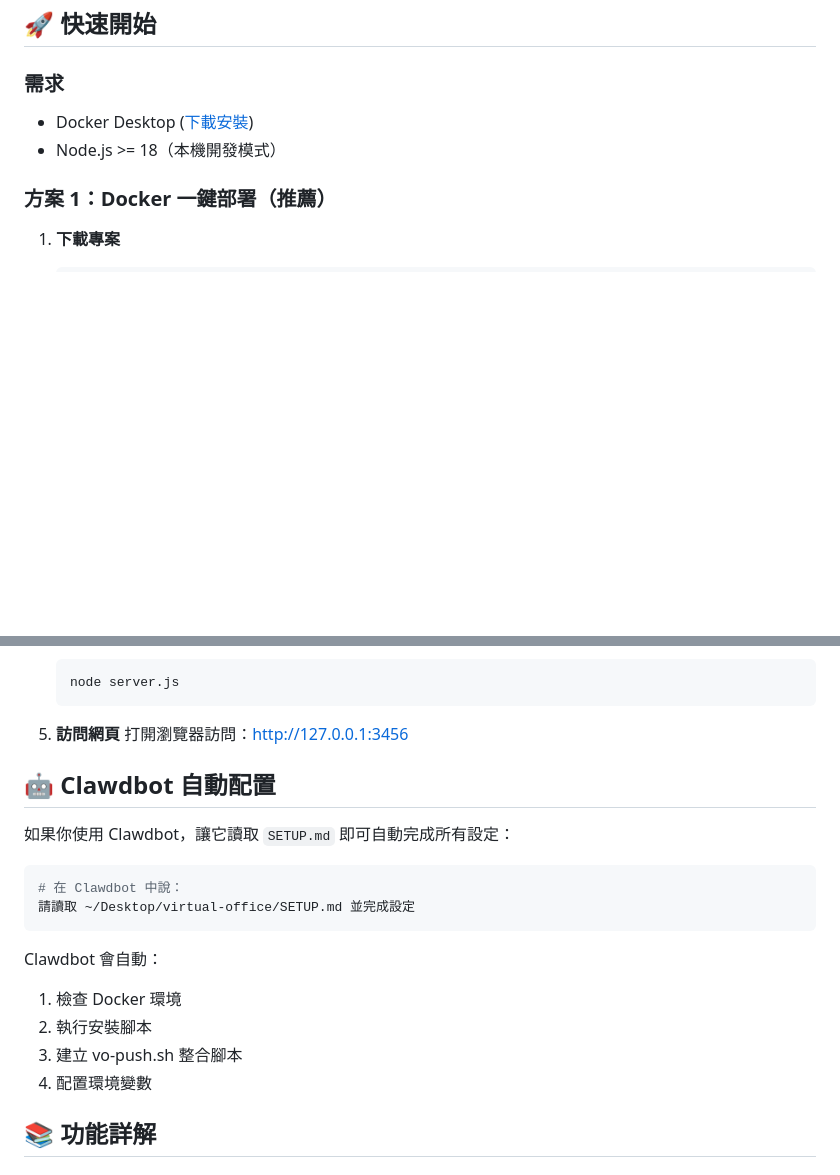
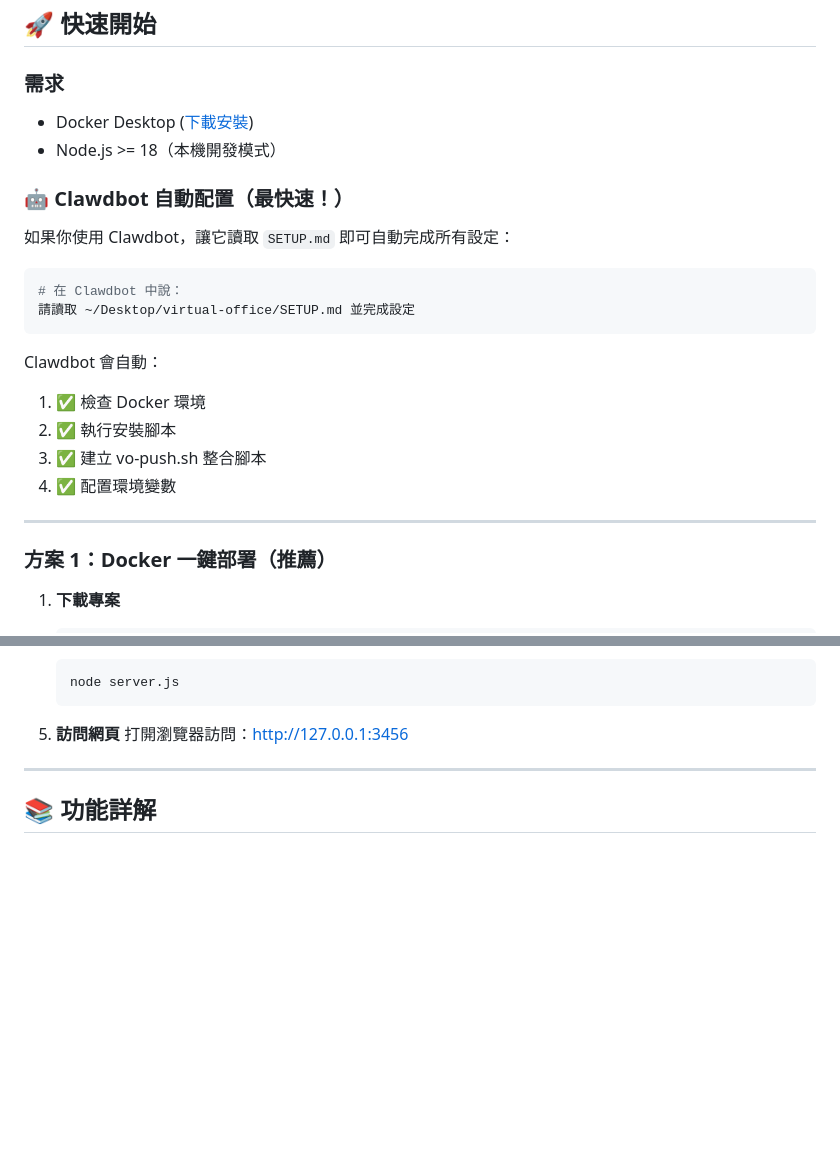
Before and after one commit to inventra/lazyoffice-opneclwd, a Markdown page: README.md, 2 parts joined by grey strips. Rendered like a GitHub page; blank space fills up the shorter version.

Commit message:
docs: 將 Clawdbot 自動配置移到安裝說明第一段
- 🤖 Clawdbot 自動配置現在是最優先的安裝方式
- 放在「快速開始」→「需求」之後，Docker/本機開發之前
- 加上分隔線和 emoji 使其更顯眼
- 強調這是最快速的安裝方式

````diff
--- a/README.md
+++ b/README.md
@@ -59,6 +59,23 @@ Virtual Office 會持續監控您的 AI agents 並提供即時動畫效果。這
 - Docker Desktop ([下載安裝](https://www.docker.com/products/docker-desktop))
 - Node.js >= 18（本機開發模式）
 
+### 🤖 Clawdbot 自動配置（最快速！）
+
+如果你使用 Clawdbot，讓它讀取 `SETUP.md` 即可自動完成所有設定：
+
+```bash
+# 在 Clawdbot 中說：
+請讀取 ~/Desktop/virtual-office/SETUP.md 並完成設定
+```
+
+Clawdbot 會自動：
+1. ✅ 檢查 Docker 環境
+2. ✅ 執行安裝腳本
+3. ✅ 建立 vo-push.sh 整合腳本
+4. ✅ 配置環境變數
+
+---
+
 ### 方案 1：Docker 一鍵部署（推薦）
 
 1. **下載專案**
@@ -110,20 +127,7 @@ Virtual Office 會持續監控您的 AI agents 並提供即時動畫效果。這
 5. **訪問網頁**
    打開瀏覽器訪問：http://127.0.0.1:3456
 
-## 🤖 Clawdbot 自動配置
-
-如果你使用 Clawdbot，讓它讀取 `SETUP.md` 即可自動完成所有設定：
-
-```bash
-# 在 Clawdbot 中說：
-請讀取 ~/Desktop/virtual-office/SETUP.md 並完成設定
-```
-
-Clawdbot 會自動：
-1. 檢查 Docker 環境
-2. 執行安裝腳本
-3. 建立 vo-push.sh 整合腳本
-4. 配置環境變數
+---
 
 ## 📚 功能詳解
 
````
